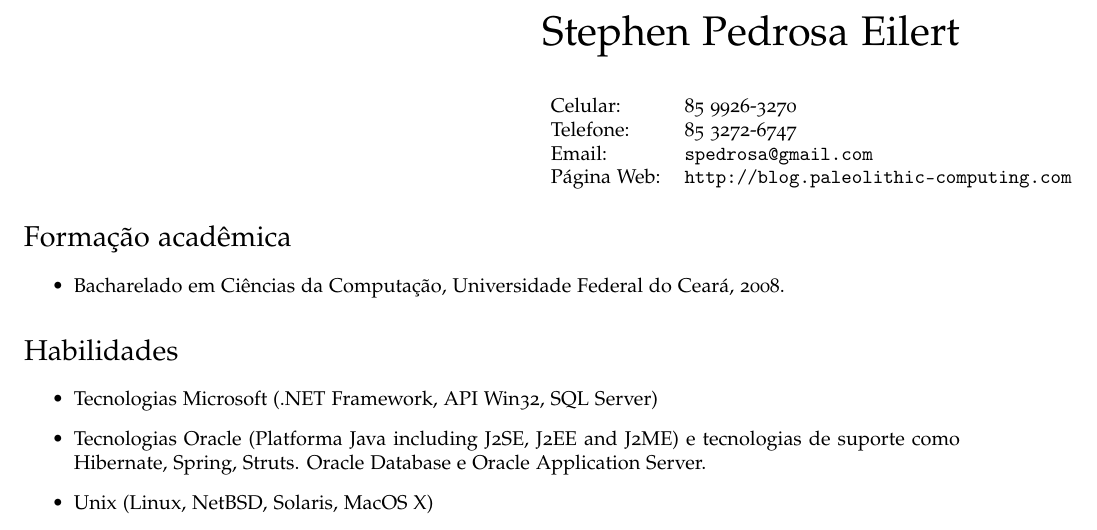
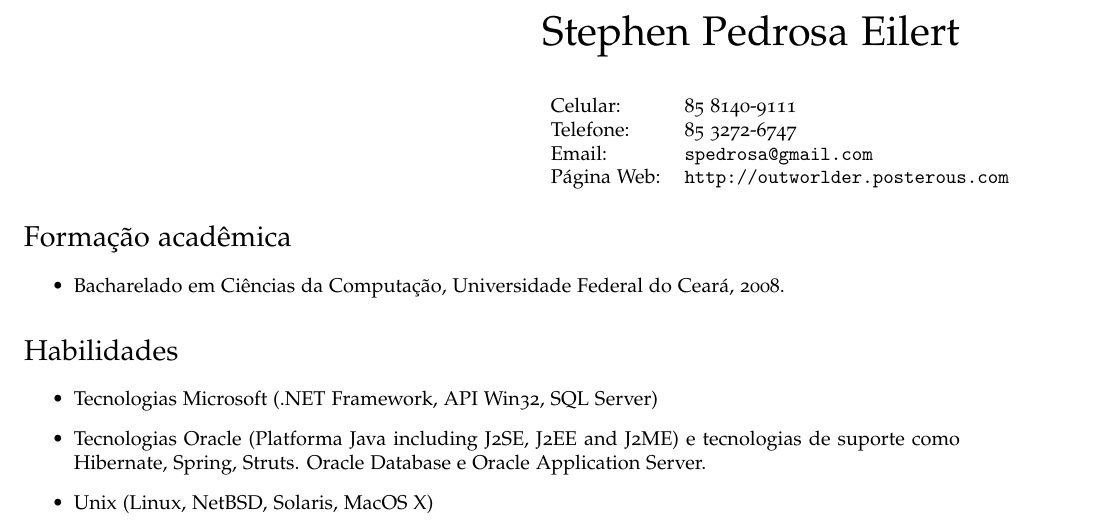
Before and after one commit to outworlder/CV, a LaTeX CV (cv-stephen-pt-br.tex): part of page 1 of 3, cut so that both start at the same text. Compiled offline with pdfLaTeX.

Commit message:
Updating phone and url

```diff
--- a/cv-stephen-pt-br.tex
+++ b/cv-stephen-pt-br.tex
@@ -86,10 +86,10 @@
 \vspace{0.25in}
 \begin{minipage}{0.45\linewidth}
   \begin{tabular}{ll}
-    Celular: & 85 9926-3270 \\
+    Celular: & 85 8140-9111 \\
     Telefone: & 85 3272-6747 \\
     Email: & \href{mailto:spedrosa@gmail.com}{\tt spedrosa@gmail.com} \\
-    Página Web: & \href{http://blog.paleolithic-computing.com}{\tt http://blog.paleolithic-computing.com} \\
+    Página Web: & \href{http://outworlder.posterous.com}{\tt http://outworlder.posterous.com} \\
   \end{tabular}
 \end{minipage}
 \end{flushright}
```
